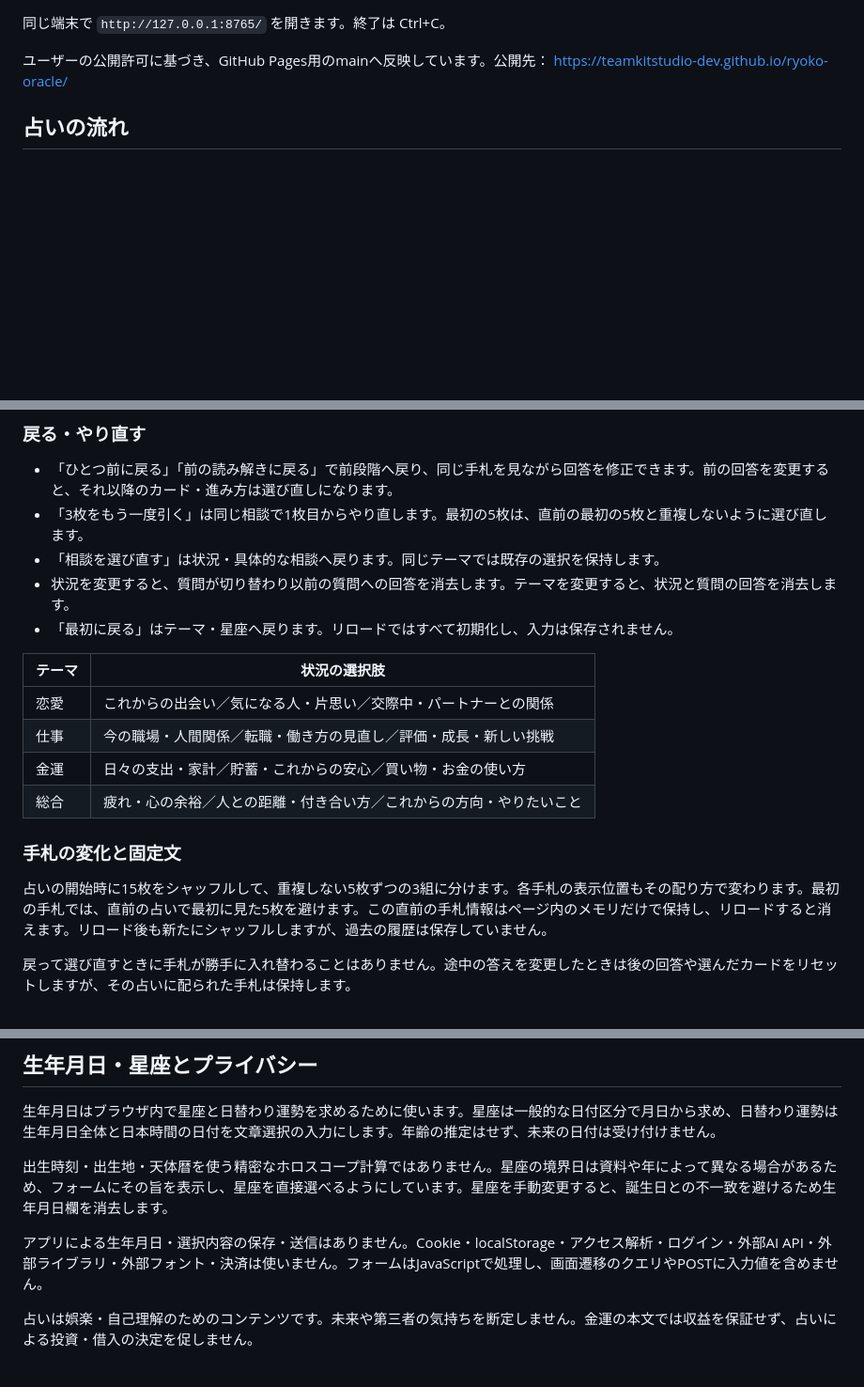
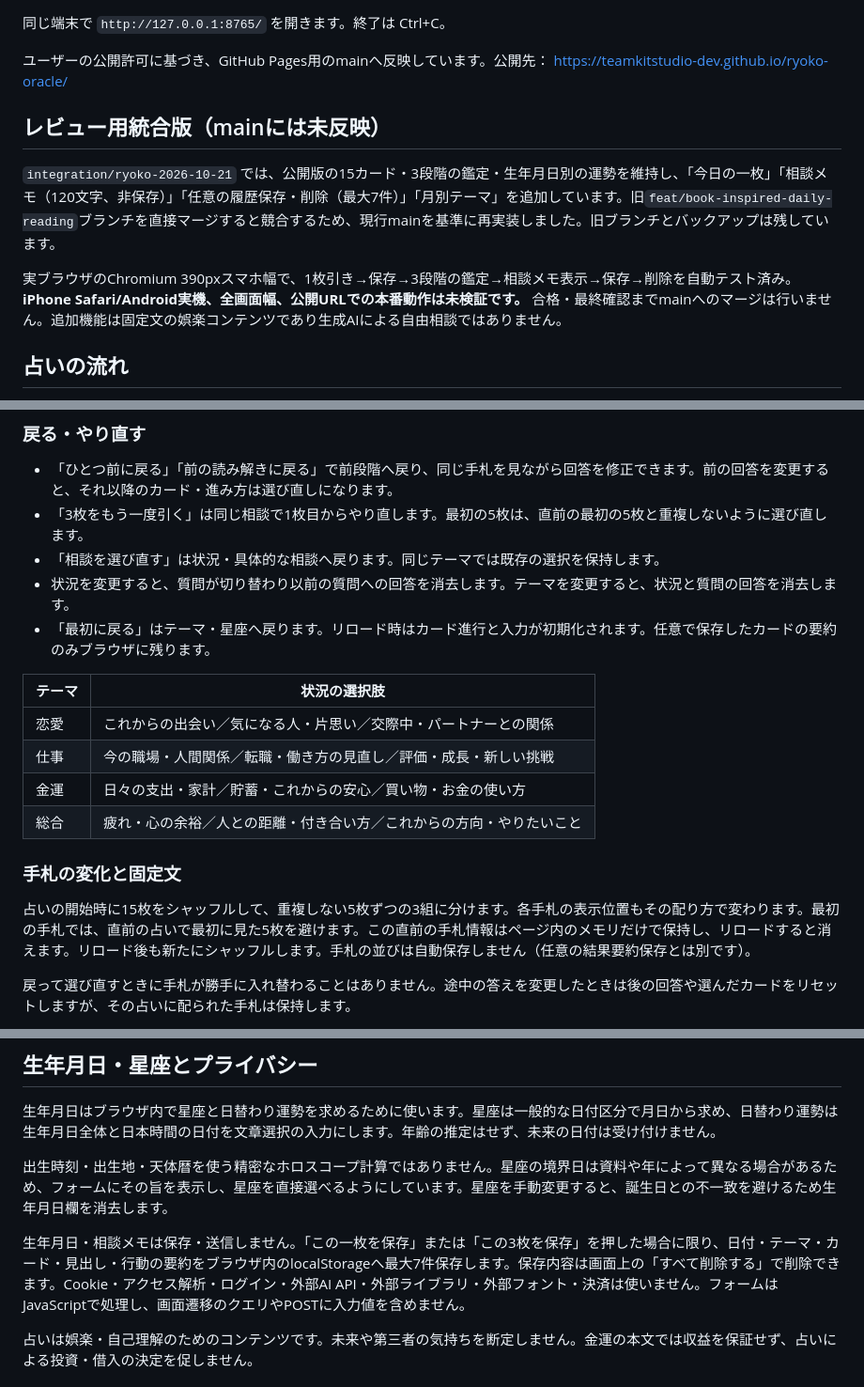
Before and after one commit to teamkitstudio-dev/ryoko-oracle, a Markdown page: README.md, 3 parts joined by grey strips. Shown at 94% size. Drawn GitHub-style; blank space fills up the shorter version.

Commit message:
Clarify opt-in local history and draft-only migration safety in README

```diff
--- a/README.md
+++ b/README.md
@@ -16,6 +16,13 @@ python -m http.server 8765 --bind 127.0.0.1
 同じ端末で `http://127.0.0.1:8765/` を開きます。終了は Ctrl+C。
 
 ユーザーの公開許可に基づき、GitHub Pages用のmainへ反映しています。公開先： https://teamkitstudio-dev.github.io/ryoko-oracle/
+
+## レビュー用統合版（mainには未反映）
+
+`integration/ryoko-2026-10-21` では、公開版の15カード・3段階の鑑定・生年月日別の運勢を維持し、「今日の一枚」「相談メモ（120文字、非保存）」「任意の履歴保存・削除（最大7件）」「月別テーマ」を追加しています。旧`feat/book-inspired-daily-reading`ブランチを直接マージすると競合するため、現行mainを基準に再実装しました。旧ブランチとバックアップは残しています。
+
+実ブラウザのChromium 390pxスマホ幅で、1枚引き→保存→3段階の鑑定→相談メモ表示→保存→削除を自動テスト済み。**iPhone Safari/Android実機、全画面幅、公開URLでの本番動作は未検証です。** 合格・最終確認までmainへのマージは行いません。追加機能は固定文の娯楽コンテンツであり生成AIによる自由相談ではありません。
+
 
 ## 占いの流れ
 
@@ -42,7 +49,7 @@ python -m http.server 8765 --bind 127.0.0.1
 - 「3枚をもう一度引く」は同じ相談で1枚目からやり直します。最初の5枚は、直前の最初の5枚と重複しないように選び直します。
 - 「相談を選び直す」は状況・具体的な相談へ戻ります。同じテーマでは既存の選択を保持します。
 - 状況を変更すると、質問が切り替わり以前の質問への回答を消去します。テーマを変更すると、状況と質問の回答を消去します。
-- 「最初に戻る」はテーマ・星座へ戻ります。リロードではすべて初期化し、入力は保存されません。
+- 「最初に戻る」はテーマ・星座へ戻ります。リロード時はカード進行と入力が初期化されます。任意で保存したカードの要約のみブラウザに残ります。
 
 | テーマ | 状況の選択肢 |
 | --- | --- |
@@ -53,7 +60,7 @@ python -m http.server 8765 --bind 127.0.0.1
 
 ### 手札の変化と固定文
 
-占いの開始時に15枚をシャッフルして、重複しない5枚ずつの3組に分けます。各手札の表示位置もその配り方で変わります。最初の手札では、直前の占いで最初に見た5枚を避けます。この直前の手札情報はページ内のメモリだけで保持し、リロードすると消えます。リロード後も新たにシャッフルしますが、過去の履歴は保存していません。
+占いの開始時に15枚をシャッフルして、重複しない5枚ずつの3組に分けます。各手札の表示位置もその配り方で変わります。最初の手札では、直前の占いで最初に見た5枚を避けます。この直前の手札情報はページ内のメモリだけで保持し、リロードすると消えます。リロード後も新たにシャッフルします。手札の並びは自動保存しません（任意の結果要約保存とは別です）。
 
 戻って選び直すときに手札が勝手に入れ替わることはありません。途中の答えを変更したときは後の回答や選んだカードをリセットしますが、その占いに配られた手札は保持します。
 
@@ -73,7 +80,7 @@ python -m http.server 8765 --bind 127.0.0.1
 
 出生時刻・出生地・天体暦を使う精密なホロスコープ計算ではありません。星座の境界日は資料や年によって異なる場合があるため、フォームにその旨を表示し、星座を直接選べるようにしています。星座を手動変更すると、誕生日との不一致を避けるため生年月日欄を消去します。
 
-アプリによる生年月日・選択内容の保存・送信はありません。Cookie・localStorage・アクセス解析・ログイン・外部AI API・外部ライブラリ・外部フォント・決済は使いません。フォームはJavaScriptで処理し、画面遷移のクエリやPOSTに入力値を含めません。
+生年月日・相談メモは保存・送信しません。「この一枚を保存」または「この3枚を保存」を押した場合に限り、日付・テーマ・カード・見出し・行動の要約をブラウザ内のlocalStorageへ最大7件保存します。保存内容は画面上の「すべて削除する」で削除できます。Cookie・アクセス解析・ログイン・外部AI API・外部ライブラリ・外部フォント・決済は使いません。フォームはJavaScriptで処理し、画面遷移のクエリやPOSTに入力値を含めません。
 
 占いは娯楽・自己理解のためのコンテンツです。未来や第三者の気持ちを断定しません。金運の本文では収益を保証せず、占いによる投資・借入の決定を促しません。
 
```
